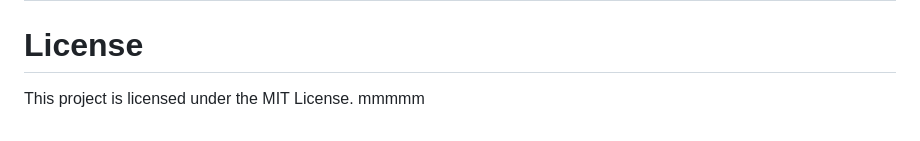
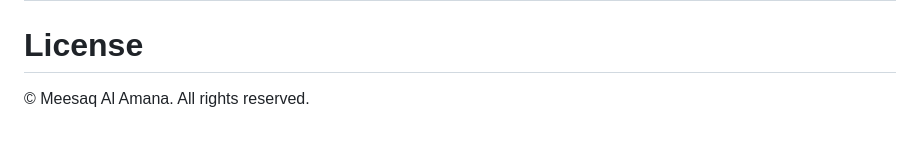
Before and after one commit to Mohdashraf11/meesaq-site, a Markdown page: README.md, the part around the change. GitHub-like rendering.

Commit message:
Update license information in README
Removed MIT License statement and added copyright notice.

```diff
--- a/README.md
+++ b/README.md
@@ -246,5 +246,4 @@ For business inquiries and sourcing services, visit:
 
 # License
 
-This project is licensed under the MIT License.
-mmmmm
+© Meesaq Al Amana. All rights reserved.
```
